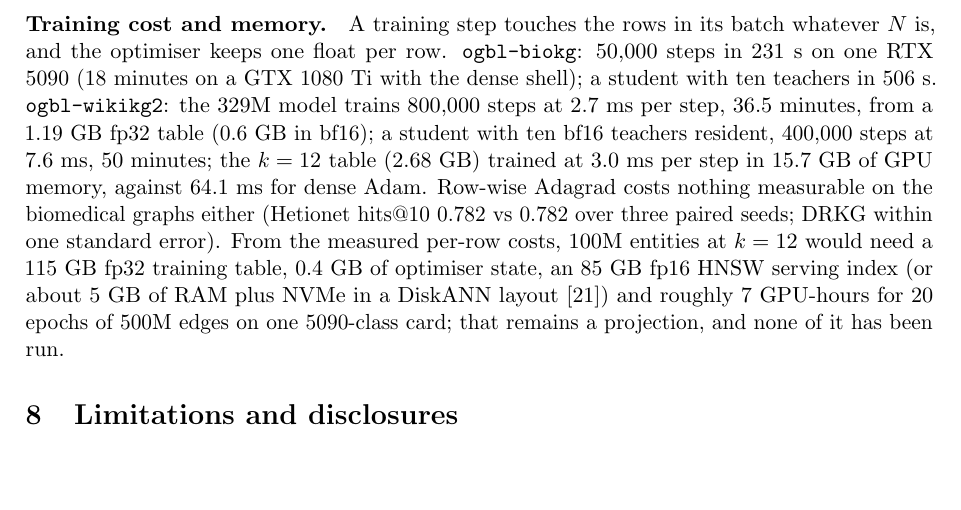
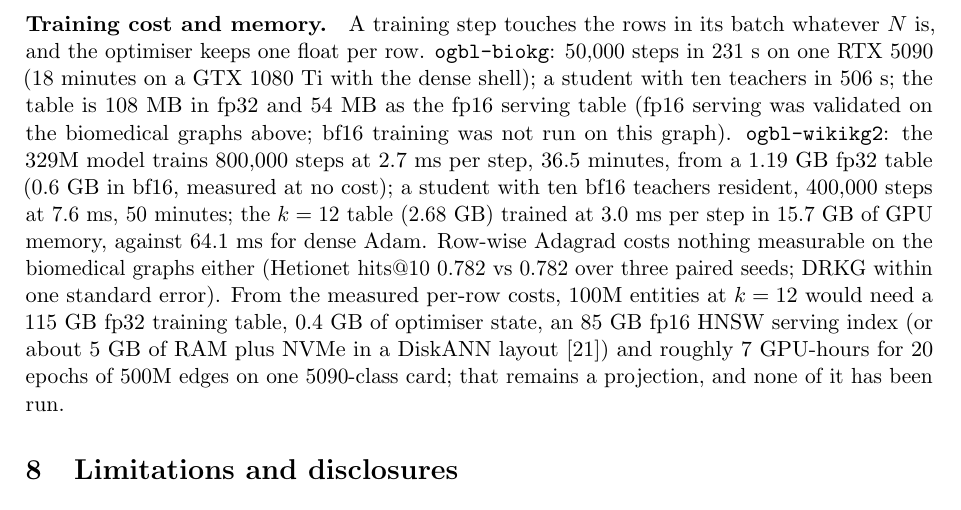
Before and after one commit to jinxmcg/resonate, a LaTeX paper (paper/resonate.tex): part of page 12 of 15, cut so that both start at the same text, the shorter picture padded with empty space. Compiled offline with pdfLaTeX.

Commit message:
Paper: table sizes in fp32 and reduced precision stated directly, with what was measured
Co-Authored-By: Claude Fable 5.1 <noreply@anthropic.com>
Claude-Session: https://claude.ai/code/session_01C6wh5DjyWL8NatdP6Hgdjp

```diff
--- a/paper/resonate.tex
+++ b/paper/resonate.tex
@@ -840,9 +840,11 @@ metapath regression of $-0.008$.
 its batch whatever $N$ is, and the optimiser keeps one float per row.
 \texttt{ogbl-biokg}: 50{,}000 steps in 231~s on one RTX 5090 (18 minutes
 on a GTX 1080 Ti with the dense shell); a student with ten teachers in
-506~s. \texttt{ogbl-wikikg2}: the 329M model trains 800{,}000 steps at
+506~s; the table is 108~MB in fp32 and 54~MB as the fp16 serving table
+(fp16 serving was validated on the biomedical graphs above; bf16
+training was not run on this graph). \texttt{ogbl-wikikg2}: the 329M model trains 800{,}000 steps at
 2.7~ms per step, 36.5 minutes, from a 1.19~GB fp32 table (0.6~GB in
-bf16); a student with ten bf16 teachers resident, 400{,}000 steps at
+bf16, measured at no cost); a student with ten bf16 teachers resident, 400{,}000 steps at
 7.6~ms, 50 minutes; the $k=12$ table (2.68~GB) trained at 3.0~ms per step
 in 15.7~GB of GPU memory, against 64.1~ms for dense Adam. Row-wise Adagrad
 costs nothing measurable on the biomedical graphs either (Hetionet
```
Also changed, not shown: paper/resonate.pdf.
